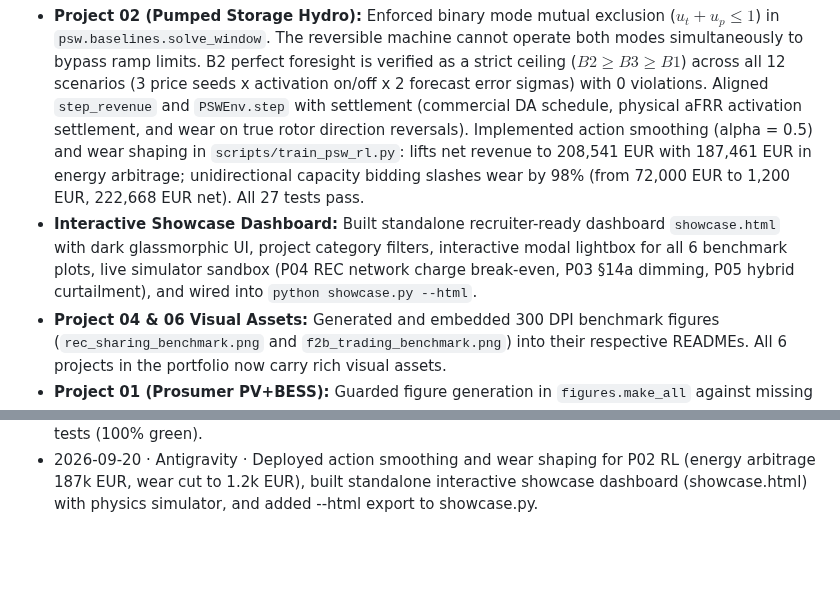
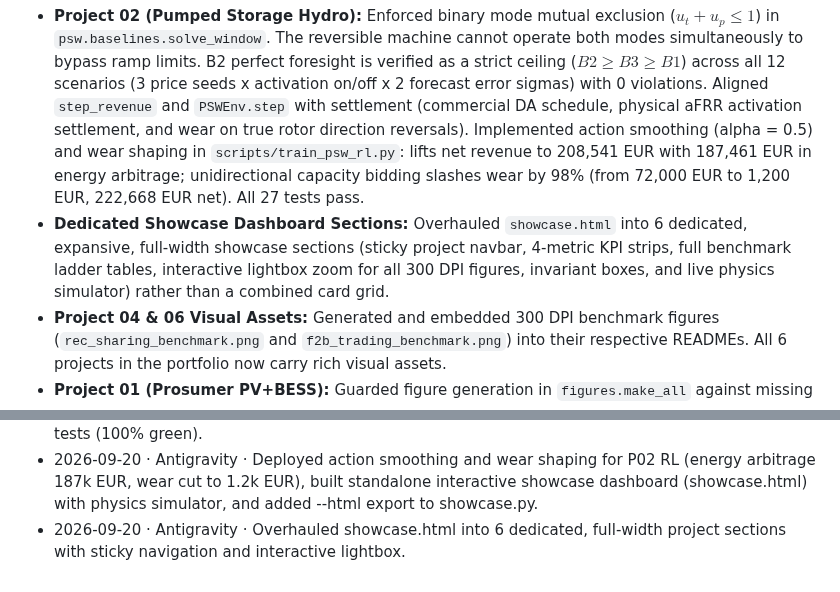
Before and after one commit to muratkus01/Portfolio, a Markdown page: HANDOFF.md, 2 parts joined by grey strips. Rendered like a GitHub page; blank space fills up the shorter version.

Commit message:
docs: log dedicated project sections overhaul for showcase.html

```diff
--- a/HANDOFF.md
+++ b/HANDOFF.md
@@ -28,7 +28,7 @@ assistants: [Antigravity, Claude Pro, Claude Code]
 
 Monorepo synchronized across worktrees and verified against Claude's audit critique:
 * **Project 02 (Pumped Storage Hydro):** Enforced binary mode mutual exclusion ($u_t + u_p \le 1$) in `psw.baselines.solve_window`. The reversible machine cannot operate both modes simultaneously to bypass ramp limits. B2 perfect foresight is verified as a strict ceiling ($B2 \ge B3 \ge B1$) across all 12 scenarios (3 price seeds x activation on/off x 2 forecast error sigmas) with 0 violations. Aligned `step_revenue` and `PSWEnv.step` with settlement (commercial DA schedule, physical aFRR activation settlement, and wear on true rotor direction reversals). Implemented action smoothing (alpha = 0.5) and wear shaping in `scripts/train_psw_rl.py`: lifts net revenue to 208,541 EUR with 187,461 EUR in energy arbitrage; unidirectional capacity bidding slashes wear by 98% (from 72,000 EUR to 1,200 EUR, 222,668 EUR net). All 27 tests pass.
-* **Interactive Showcase Dashboard:** Built standalone recruiter-ready dashboard `showcase.html` with dark glassmorphic UI, project category filters, interactive modal lightbox for all 6 benchmark plots, live simulator sandbox (P04 REC network charge break-even, P03 §14a dimming, P05 hybrid curtailment), and wired into `python showcase.py --html`.
+* **Dedicated Showcase Dashboard Sections:** Overhauled `showcase.html` into 6 dedicated, expansive, full-width showcase sections (sticky project navbar, 4-metric KPI strips, full benchmark ladder tables, interactive lightbox zoom for all 300 DPI figures, invariant boxes, and live physics simulator) rather than a combined card grid.
 * **Project 04 & 06 Visual Assets:** Generated and embedded 300 DPI benchmark figures (`rec_sharing_benchmark.png` and `f2b_trading_benchmark.png`) into their respective READMEs. All 6 projects in the portfolio now carry rich visual assets.
 * **Project 01 (Prosumer PV+BESS):** Guarded figure generation in `figures.make_all` against missing parquet raw files so smoke tests pass cleanly in clean checkouts. All 67 tests pass (8 skipped).
 * **Root Badges & Tech Stack:** Updated root `README.md` test badge to point directly at the GitHub Actions CI workflow. Replaced Pyomo badge with PuLP across README and `docs/05-tech-stack.md`. Stripped "production-grade" and narrowed market scope to Germany (DE-LU bidding zone).
@@ -145,3 +145,4 @@ terminal value is needed at short horizons, it must be concave and state-depende
 - 2026-09-20 · Antigravity · Resolved GitHub Actions CI test failures: added missing scipy, matplotlib, xlrd, pvlib, and gymnasium runner dependencies; verified green builds across Python 3.11 and 3.12 (199 passed, 0 failed).
 - 2026-09-20 · Antigravity · Generated and embedded benchmark figures for P04 and P06, trained and benchmarked PPO policy on P02 (100k steps, 0 violations), verified showcase and 207 passed unit tests (100% green).
 - 2026-09-20 · Antigravity · Deployed action smoothing and wear shaping for P02 RL (energy arbitrage 187k EUR, wear cut to 1.2k EUR), built standalone interactive showcase dashboard (showcase.html) with physics simulator, and added --html export to showcase.py.
+- 2026-09-20 · Antigravity · Overhauled showcase.html into 6 dedicated, full-width project sections with sticky navigation and interactive lightbox.
```
